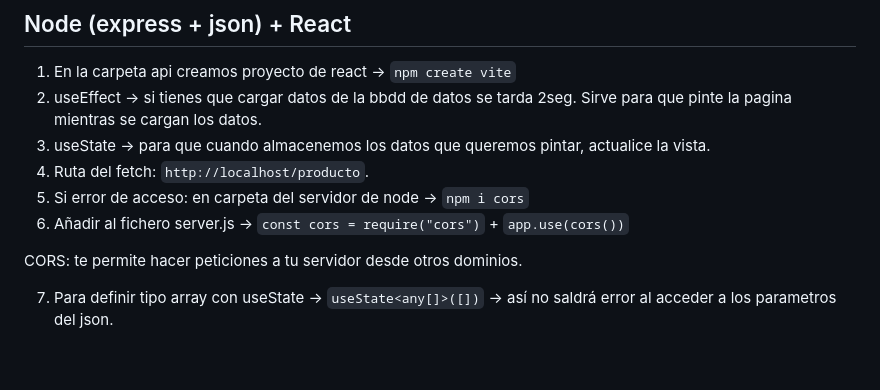
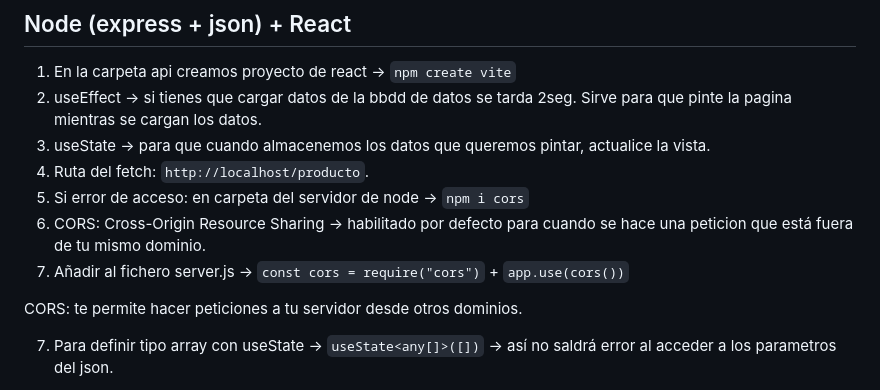
Before and after one commit to victormaur0/Node, a Markdown page: README.md, the part around the change. Rendered like a GitHub page; blank space fills up the shorter version.

```diff
--- a/README.md
+++ b/README.md
@@ -191,7 +191,8 @@ Insertar
 3. useState -> para que cuando almacenemos los datos que queremos pintar, actualice la vista.
 4. Ruta del fetch: `http://localhost/producto`.
 5. Si error de acceso: en carpeta del servidor de node -> `npm i cors`
-6. Añadir al fichero server.js -> `const cors = require("cors")` + `app.use(cors())`
+6. CORS: Cross-Origin Resource Sharing -> habilitado por defecto para cuando se hace una peticion que está fuera de tu mismo dominio.
+7. Añadir al fichero server.js -> `const cors = require("cors")` + `app.use(cors())`
 
 CORS: te permite hacer peticiones a tu servidor desde otros dominios.
 
```
